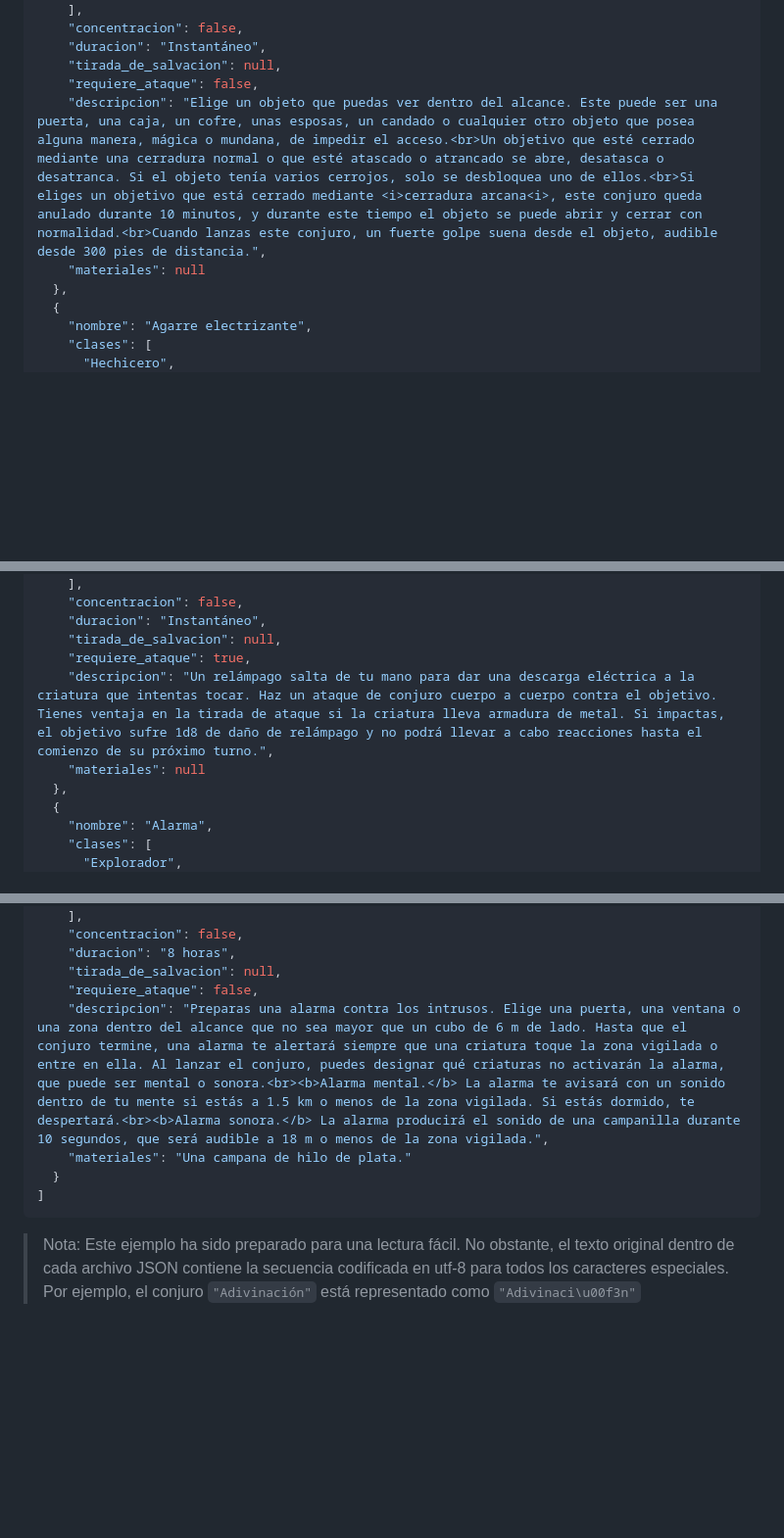
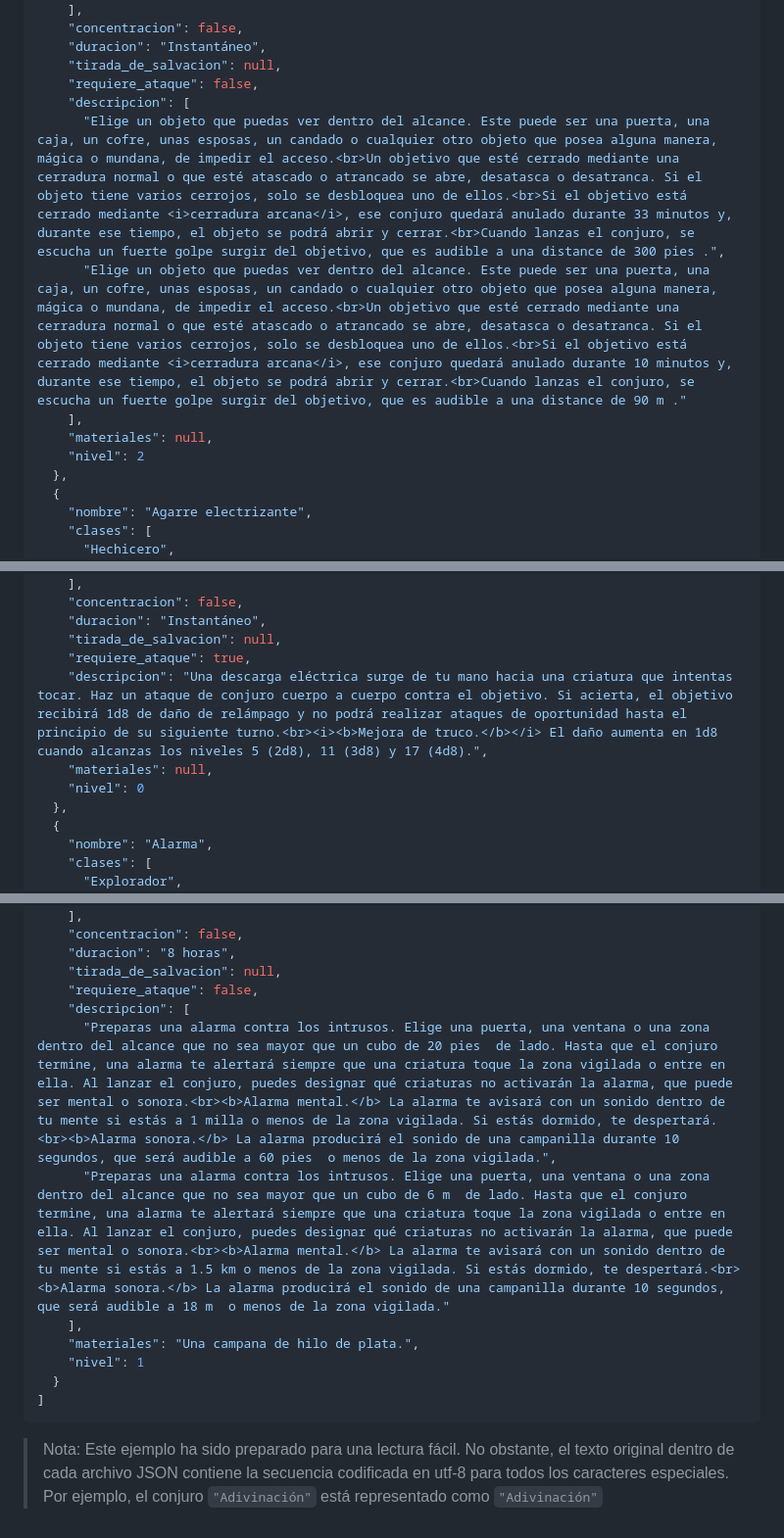
Before and after one commit to Jtachan/DnD-5.5-Spells-ES, a Markdown page: README.md, 3 parts joined by grey strips. Shown: that part at 98% size. Rendered like a GitHub page; blank space fills up the shorter version.

Commit message:
Corrected Readme

````diff
--- a/README.md
+++ b/README.md
@@ -65,8 +66,12 @@ Cada conjuro contiene las siguientes entradas:
     "duracion": "Instantáneo",
     "tirada_de_salvacion": null,
     "requiere_ataque": false,
-    "descripcion": "Elige un objeto que puedas ver dentro del alcance. Este puede ser una puerta, una caja, un cofre, unas esposas, un candado o cualquier otro objeto que posea alguna manera, mágica o mundana, de impedir el acceso.<br>Un objetivo que esté cerrado mediante una cerradura normal o que esté atascado o atrancado se abre, desatasca o desatranca. Si el objeto tenía varios cerrojos, solo se desbloquea uno de ellos.<br>Si eliges un objetivo que está cerrado mediante <i>cerradura arcana<i>, este conjuro queda anulado durante 10 minutos, y durante este tiempo el objeto se puede abrir y cerrar con normalidad.<br>Cuando lanzas este conjuro, un fuerte golpe suena desde el objeto, audible desde 300 pies de distancia.",
-    "materiales": null
+    "descripcion": [
+      "Elige un objeto que puedas ver dentro del alcance. Este puede ser una puerta, una caja, un cofre, unas esposas, un candado o cualquier otro objeto que posea alguna manera, mágica o mundana, de impedir el acceso.<br>Un objetivo que esté cerrado mediante una cerradura normal o que esté atascado o atrancado se abre, desatasca o desatranca. Si el objeto tiene varios cerrojos, solo se desbloquea uno de ellos.<br>Si el objetivo está cerrado mediante <i>cerradura arcana</i>, ese conjuro quedará anulado durante 33 minutos y, durante ese tiempo, el objeto se podrá abrir y cerrar.<br>Cuando lanzas el conjuro, se escucha un fuerte golpe surgir del objetivo, que es audible a una distance de 300 pies .",
+      "Elige un objeto que puedas ver dentro del alcance. Este puede ser una puerta, una caja, un cofre, unas esposas, un candado o cualquier otro objeto que posea alguna manera, mágica o mundana, de impedir el acceso.<br>Un objetivo que esté cerrado mediante una cerradura normal o que esté atascado o atrancado se abre, desatasca o desatranca. Si el objeto tiene varios cerrojos, solo se desbloquea uno de ellos.<br>Si el objetivo está cerrado mediante <i>cerradura arcana</i>, ese conjuro quedará anulado durante 10 minutos y, durante ese tiempo, el objeto se podrá abrir y cerrar.<br>Cuando lanzas el conjuro, se escucha un fuerte golpe surgir del objetivo, que es audible a una distance de 90 m ."
+    ],
+    "materiales": null,
+    "nivel": 2
   },
   {
     "nombre": "Agarre electrizante",
@@ -87,8 +92,9 @@ Cada conjuro contiene las siguientes entradas:
     "duracion": "Instantáneo",
     "tirada_de_salvacion": null,
     "requiere_ataque": true,
-    "descripcion": "Un relámpago salta de tu mano para dar una descarga eléctrica a la criatura que intentas tocar. Haz un ataque de conjuro cuerpo a cuerpo contra el objetivo. Tienes ventaja en la tirada de ataque si la criatura lleva armadura de metal. Si impactas, el objetivo sufre 1d8 de daño de relámpago y no podrá llevar a cabo reacciones hasta el comienzo de su próximo turno.",
-    "materiales": null
+    "descripcion": "Una descarga eléctrica surge de tu mano hacia una criatura que intentas tocar. Haz un ataque de conjuro cuerpo a cuerpo contra el objetivo. Si acierta, el objetivo recibirá 1d8 de daño de relámpago y no podrá realizar ataques de oportunidad hasta el principio de su siguiente turno.<br><i><b>Mejora de truco.</b></i> El daño aumenta en 1d8 cuando alcanzas los niveles 5 (2d8), 11 (3d8) y 17 (4d8).",
+    "materiales": null,
+    "nivel": 0
   },
   {
     "nombre": "Alarma",
@@ -113,8 +119,12 @@ Cada conjuro contiene las siguientes entradas:
     "duracion": "8 horas",
     "tirada_de_salvacion": null,
     "requiere_ataque": false,
-    "descripcion": "Preparas una alarma contra los intrusos. Elige una puerta, una ventana o una zona dentro del alcance que no sea mayor que un cubo de 6 m de lado. Hasta que el conjuro termine, una alarma te alertará siempre que una criatura toque la zona vigilada o entre en ella. Al lanzar el conjuro, puedes designar qué criaturas no activarán la alarma, que puede ser mental o sonora.<br><b>Alarma mental.</b> La alarma te avisará con un sonido dentro de tu mente si estás a 1.5 km o menos de la zona vigilada. Si estás dormido, te despertará.<br><b>Alarma sonora.</b> La alarma producirá el sonido de una campanilla durante 10 segundos, que será audible a 18 m o menos de la zona vigilada.",
-    "materiales": "Una campana de hilo de plata."
+    "descripcion": [
+      "Preparas una alarma contra los intrusos. Elige una puerta, una ventana o una zona dentro del alcance que no sea mayor que un cubo de 20 pies  de lado. Hasta que el conjuro termine, una alarma te alertará siempre que una criatura toque la zona vigilada o entre en ella. Al lanzar el conjuro, puedes designar qué criaturas no activarán la alarma, que puede ser mental o sonora.<br><b>Alarma mental.</b> La alarma te avisará con un sonido dentro de tu mente si estás a 1 milla o menos de la zona vigilada. Si estás dormido, te despertará.<br><b>Alarma sonora.</b> La alarma producirá el sonido de una campanilla durante 10 segundos, que será audible a 60 pies  o menos de la zona vigilada.",
+      "Preparas una alarma contra los intrusos. Elige una puerta, una ventana o una zona dentro del alcance que no sea mayor que un cubo de 6 m  de lado. Hasta que el conjuro termine, una alarma te alertará siempre que una criatura toque la zona vigilada o entre en ella. Al lanzar el conjuro, puedes designar qué criaturas no activarán la alarma, que puede ser mental o sonora.<br><b>Alarma mental.</b> La alarma te avisará con un sonido dentro de tu mente si estás a 1.5 km o menos de la zona vigilada. Si estás dormido, te despertará.<br><b>Alarma sonora.</b> La alarma producirá el sonido de una campanilla durante 10 segundos, que será audible a 18 m  o menos de la zona vigilada."
+    ],
+    "materiales": "Una campana de hilo de plata.",
+    "nivel": 1
   }
 ]
 ```
@@ -122,4 +132,4 @@ Cada conjuro contiene las siguientes entradas:
 > Nota:
 > Este ejemplo ha sido preparado para una lectura fácil.
 > No obstante, el texto original dentro de cada archivo JSON contiene la secuencia codificada en utf-8 para todos los caracteres especiales.
-> Por ejemplo, el conjuro `"Adivinación"` está representado como `"Adivinaci\u00f3n"`
+> Por ejemplo, el conjuro `"Adivinación"` está representado como `"Adivinación"`
````
Also changed, not shown: other parts of README.md (+3 -2 lines).
